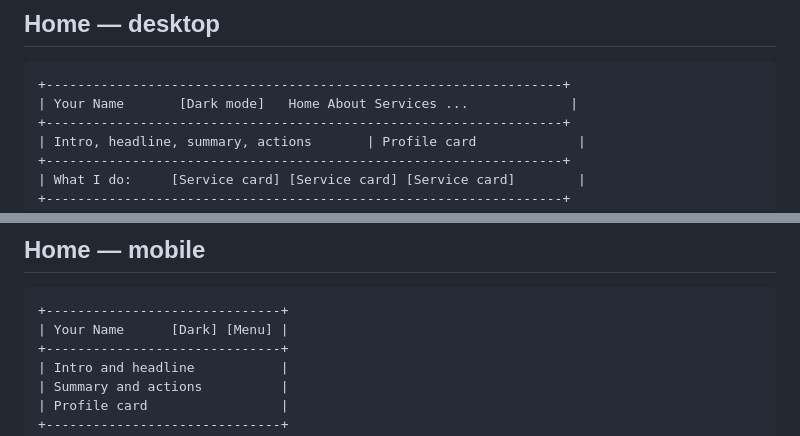
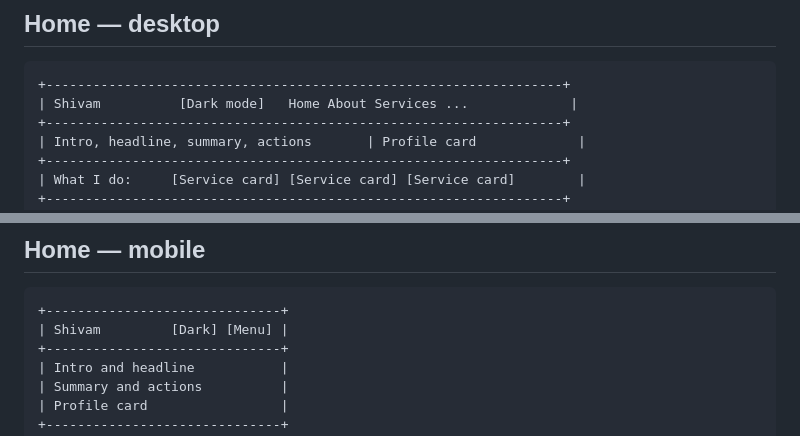
Before and after one commit to Shivam-111/internship-portfolio, a Markdown page: docs/WIREFRAMES.md, 2 parts joined by grey strips. Rendered like a GitHub page.

````diff
--- a/docs/WIREFRAMES.md
+++ b/docs/WIREFRAMES.md
@@ -6,7 +6,7 @@ These low-fidelity layouts describe the page structure at desktop and mobile siz
 
 ```text
 +------------------------------------------------------------------+
-| Your Name       [Dark mode]   Home About Services ...             |
+| Shivam          [Dark mode]   Home About Services ...             |
 +------------------------------------------------------------------+
 | Intro, headline, summary, actions       | Profile card             |
 +------------------------------------------------------------------+
@@ -24,7 +24,7 @@ These low-fidelity layouts describe the page structure at desktop and mobile siz
 
 ```text
 +------------------------------+
-| Your Name      [Dark] [Menu] |
+| Shivam         [Dark] [Menu] |
 +------------------------------+
 | Intro and headline           |
 | Summary and actions          |
````
Also changed, not shown: README.md (+9 -14 lines), screenshots/home-desktop.png, screenshots/home-mobile.png, 6 other files.
